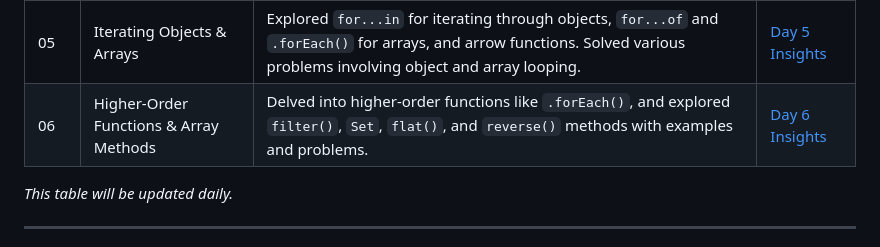
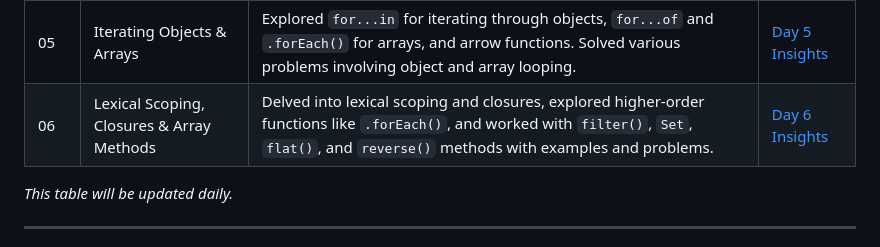
Before and after one commit to ITx-prash/21DaysOfCode, a Markdown page: README.md, the part around one of its changes. Drawn GitHub-style.

```diff
--- a/README.md
+++ b/README.md
@@ -22,7 +21,7 @@ Welcome to my **21 Days of Code** challenge! This repository documents my journe
 | 03  | JavaScript Data Types & Loops     | Explored JavaScript data types, loops, and objects, and revised key topics.                                                                                 | [Day 3 Insights](./Day-03/) |
 | 04  | Arrays, Array Methods & Iteration | Learned about arrays, array methods, and how to iterate through array elements effectively.                                                                 | [Day 4 Insights](./Day-04/) |
 | 05  | Iterating Objects & Arrays        | Explored `for...in` for iterating through objects, `for...of` and `.forEach()` for arrays, and arrow functions. Solved various problems involving object and array looping. | [Day 5 Insights](./Day-05/) |
-| 06  | Higher-Order Functions & Array Methods | Delved into higher-order functions like `.forEach()`, and explored `filter()`, `Set`, `flat()`, and `reverse()` methods with examples and problems. | [Day 6 Insights](./Day-06/) |
+| 06  | Lexical Scoping, Closures & Array Methods | Delved into lexical scoping and closures, explored higher-order functions like `.forEach()`, and worked with `filter()`, `Set`, `flat()`, and `reverse()` methods with examples and problems. | [Day 6 Insights](./Day-06/) |
 
 _This table will be updated daily._
 
```
Also changed, not shown: other parts of README.md (+0 -1 lines), Day-06/README.md (+37 -0 lines).
